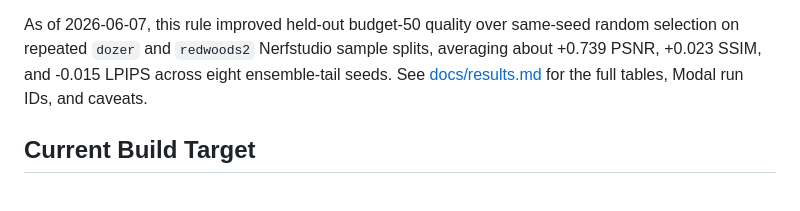
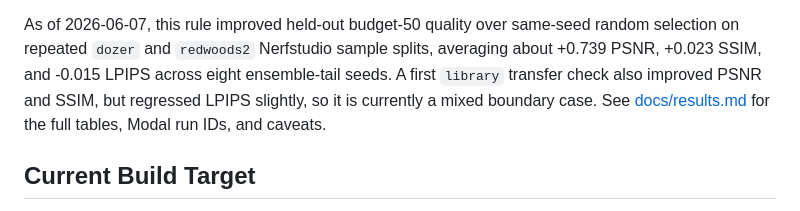
Before and after one commit to devinnicholson/neural-mapping, a Markdown page: README.md, the part around the change. Drawn GitHub-style.

Commit message:
Record library active transfer result

```diff
--- a/README.md
+++ b/README.md
@@ -22,8 +22,10 @@ Nerfstudio/Splatfacto scenes:
 As of 2026-06-07, this rule improved held-out budget-50 quality over same-seed
 random selection on repeated `dozer` and `redwoods2` Nerfstudio sample splits,
 averaging about +0.739 PSNR, +0.023 SSIM, and -0.015 LPIPS across eight
-ensemble-tail seeds. See [docs/results.md](docs/results.md) for the full
-tables, Modal run IDs, and caveats.
+ensemble-tail seeds. A first `library` transfer check also improved PSNR and
+SSIM, but regressed LPIPS slightly, so it is currently a mixed boundary case.
+See [docs/results.md](docs/results.md) for the full tables, Modal run IDs, and
+caveats.
 
 ## Current Build Target
 
```
Also changed, not shown: docs/results.md (+48 -15 lines).
